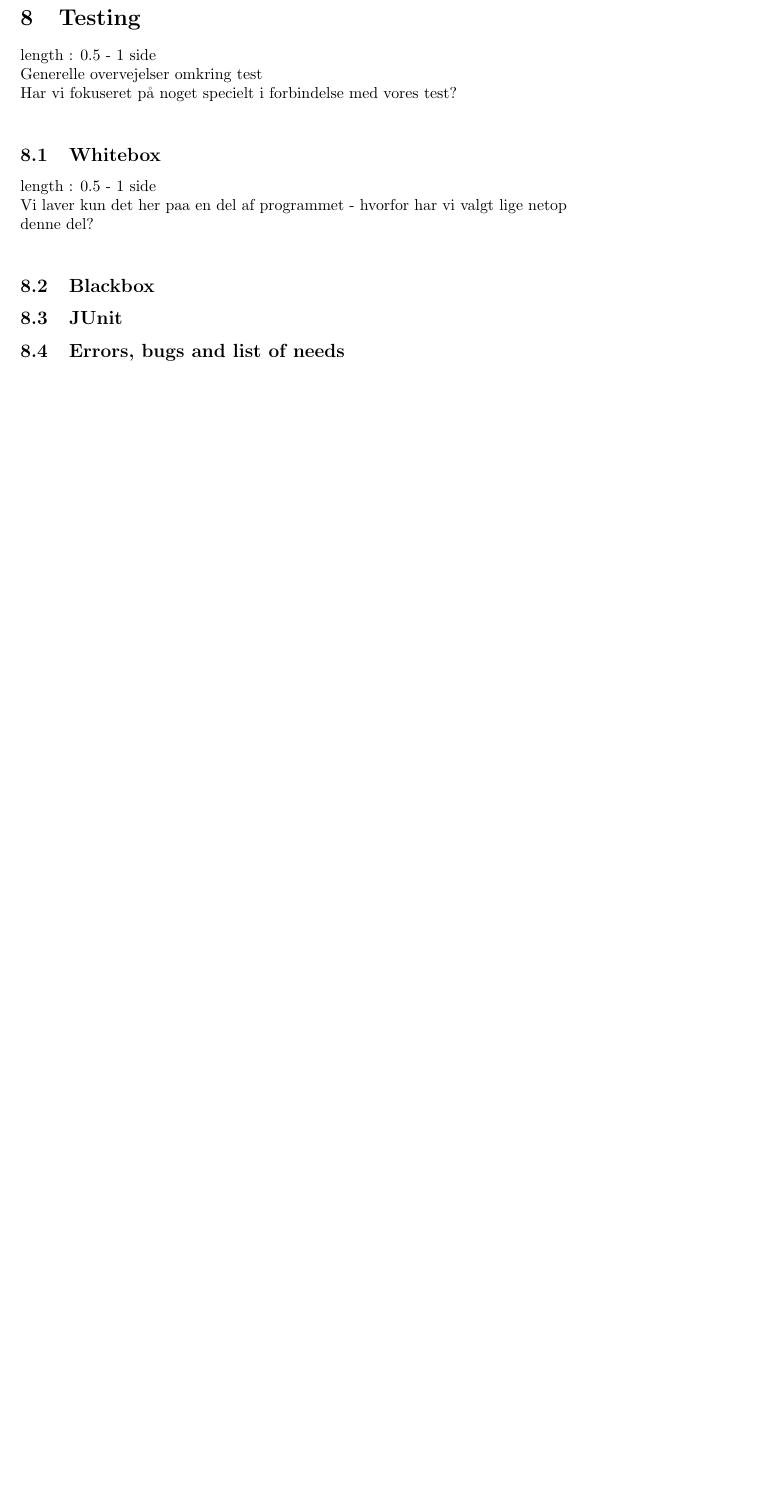
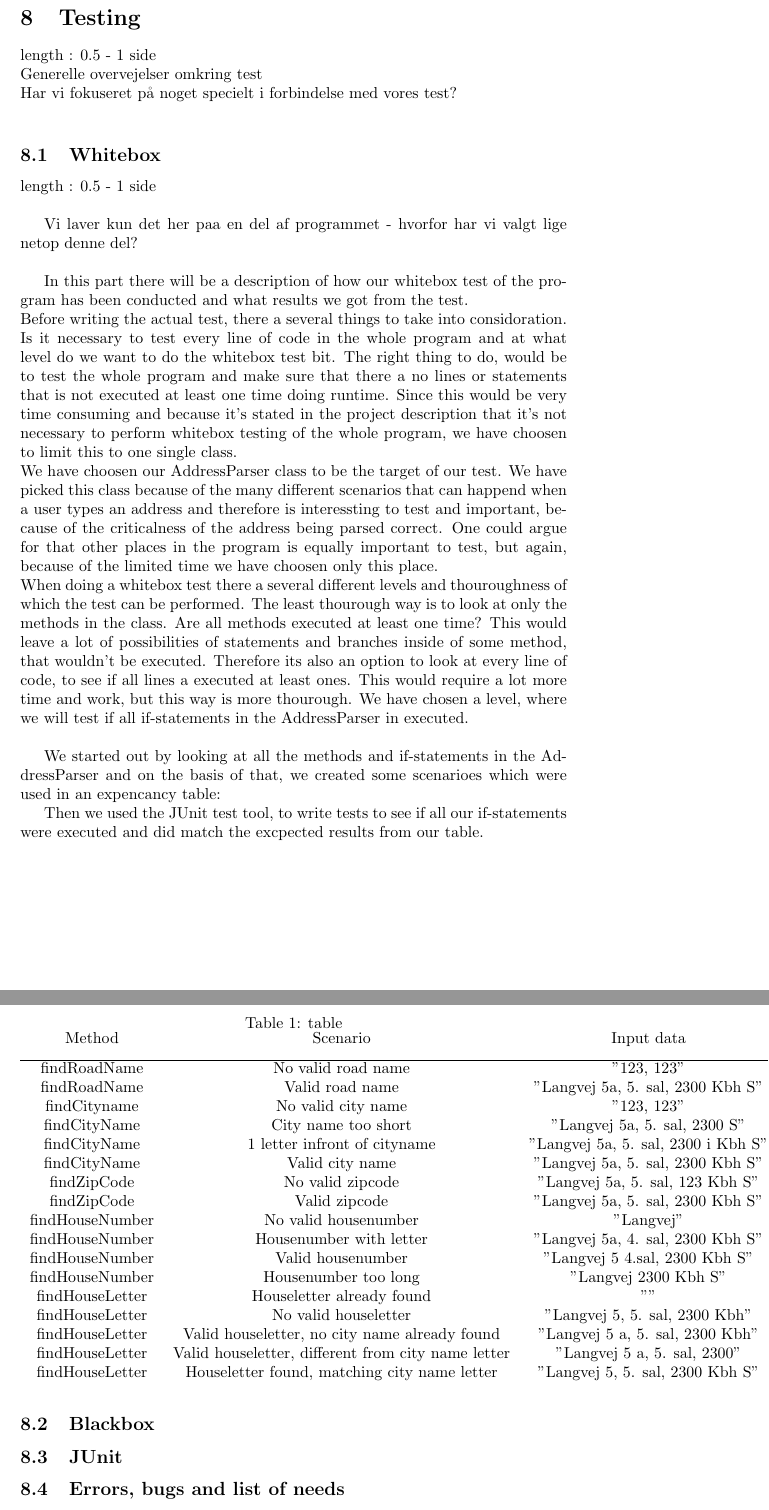
Before and after one commit to kasraman1000/KrakProjekt, a LaTeX document (tex/ReportDraft.tex): part of page 22 of 41 before the commit and two parts of pages 22 and 23 of 43 after it, the two joined at a grey line, cut so that both start at the same text, the shorter picture padded with empty space. Compiled offline with pdfLaTeX.

Commit message:
Whitebox test section

```diff
--- a/tex/ReportDraft.tex
+++ b/tex/ReportDraft.tex
@@ -373,7 +361,46 @@ Searching in the tree is done from a region input. When visiting a node, a regio
 
 		\subsection{Whitebox}
 			length : 0.5 - 1 side\\
+
 			Vi laver kun det her paa en del af programmet - hvorfor har vi valgt lige netop denne del?\\
+
+			In this part there will be a description of how our whitebox test of the program has been conducted and what results we got from the test. \\
+Before writing the actual test, there a several things to take into considoration. Is it necessary to test every line of code in the whole program and at what level do we want to do the whitebox test bit. The right thing to do, would be to test the whole program and make sure that there a no lines or statements that is not executed at least one time doing runtime. Since this would be very time consuming and because it's stated in the project description that it's not necessary to perform whitebox testing of the whole program, we have choosen to limit this to one single class.  \\
+We have choosen our AddressParser class to be the target of our test. We have picked this class because of the many different scenarios that can happend when a user types an address and therefore is interessting to test and important, because of the criticalness of the address being parsed correct. One could argue for that other places in the program is equally important to test, but again, because of the limited time we have choosen only this place. \\
+When doing a whitebox test there a several different levels and thouroughness of which the test can be performed. The least thourough way is to look at only the methods in the class. Are all methods executed at least one time? This would leave a lot of possibilities of statements and branches inside of some method, that wouldn't be executed. Therefore its also an option to look at every line of code, to see if all lines a executed at least ones. This would require a lot more time and work, but this way is more thourough. We have chosen a level, where we will test if all if-statements in the AddressParser in executed. \\
+
+We started out by looking at all the methods and if-statements in the AddressParser and on the basis of that, we created some scenarioes which were used in an expencancy table:
+
+\begin{table}
+\caption{table}
+\centering
+\begin{tabular}{c c c c c}
+Method & Scenario & Input data & Expected output & Assertion result \\ [1.5ex]
+\hline
+findRoadName & No valid road name & "123, 123" & "" & Success\\
+findRoadName & Valid road name & "Langvej 5a, 5. sal, 2300 Kbh S" & "Langvej" & Success \\
+findCityname & No valid city name & "123, 123" & "" & Success \\
+findCityName & City name too short & "Langvej 5a, 5. sal, 2300 S" & "" & Succes\\
+findCityName & 1 letter infront of cityname & "Langvej 5a, 5. sal, 2300 i Kbh S" & "Kbh S" & Success \\
+findCityName & Valid city name & "Langvej 5a, 5. sal, 2300 Kbh S" & "Kbh S" & Success \\
+findZipCode & No valid zipcode & "Langvej 5a, 5. sal, 123 Kbh S" & "" & Success \\
+findZipCode & Valid zipcode & "Langvej 5a, 5. sal, 2300 Kbh S" & "" & Success \\
+findHouseNumber & No valid housenumber & "Langvej" & "" & Success \\
+findHouseNumber &  Housenumber with letter & "Langvej 5a, 4. sal, 2300 Kbh S" & "5" & Success \\
+findHouseNumber & Valid housenumber & "Langvej 5 4.sal, 2300 Kbh S" & "5" & Success \\
+findHouseNumber & Housenumber too long & "Langvej 2300 Kbh S" & "" & Success \\
+findHouseLetter & Houseletter already found & "" & "a" & Success \\
+findHouseLetter & No valid houseletter & "Langvej 5, 5. sal, 2300 Kbh" & "" & Success \\
+findHouseLetter & Valid houseletter, no city name already found & "Langvej 5 a, 5. sal, 2300 Kbh" & "a" & Success \\
+findHouseLetter & Valid houseletter, different from city name letter & "Langvej 5 a, 5. sal, 2300" & "a" & Success \\
+findHouseLetter & Houseletter found, matching city name letter & "Langvej 5, 5. sal, 2300 Kbh S" & "" & Success
+
+
+\end{tabular}
+\end{table}
+
+Then we used the JUnit test tool, to write tests to see if all our if-statements were executed and did match the excpected results from our table.
+
 
 		\subsection{Blackbox}
 
```
Also changed, not shown: tex/ReportDraft.tex (38 more changed lines).
